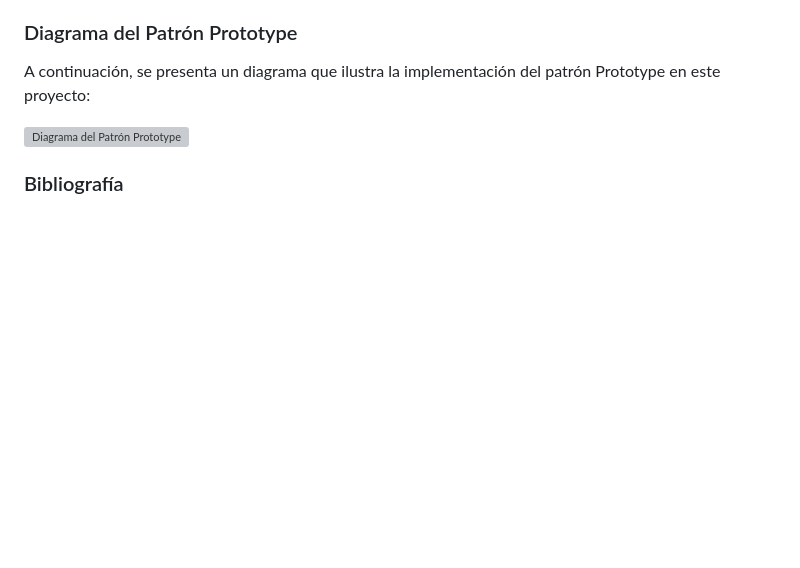
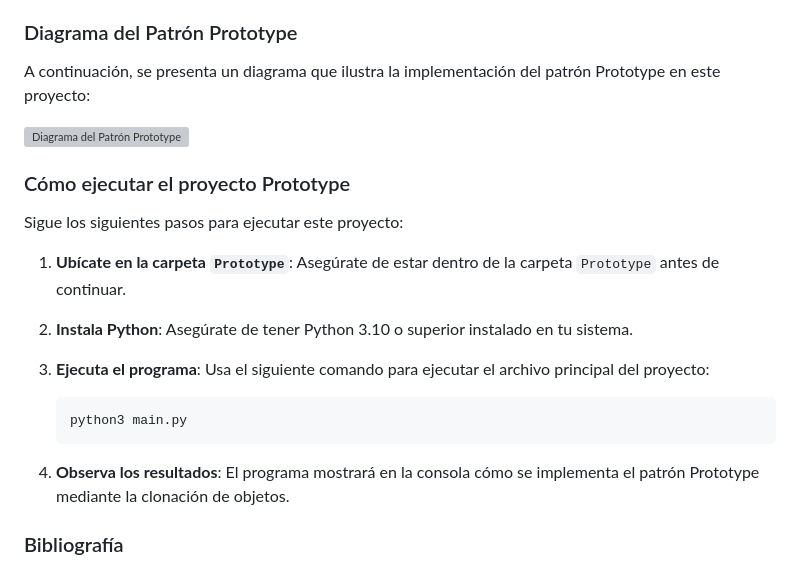
Before and after one commit to dsalazar-lectures/software-design-I2025, a Markdown page: lab3/Prototype/README.MD, the part around the change. Rendered like a GitHub page; blank space fills up the shorter version; grey boxes are pictures that could not be loaded.

Commit message:
Se agrego al readme las instrucciones para ejecutar el proyecto

````diff
--- a/lab3/Prototype/README.MD
+++ b/lab3/Prototype/README.MD
@@ -86,6 +86,24 @@ A continuación, se presenta un diagrama que ilustra la implementación del patr
 
 ![Diagrama del Patrón Prototype](Prototype_Diagrama_Ejemplo.png)
 
+### Cómo ejecutar el proyecto Prototype
+
+Sigue los siguientes pasos para ejecutar este proyecto:
+
+
+1. **Ubícate en la carpeta `Prototype`**: Asegúrate de estar dentro de la carpeta `Prototype` antes de continuar.
+
+2. **Instala Python**: Asegúrate de tener Python 3.10 o superior instalado en tu sistema.
+
+3. **Ejecuta el programa**: Usa el siguiente comando para ejecutar el archivo principal del proyecto:
+
+   ```bash
+   python3 main.py
+   ```
+
+4. **Observa los resultados**: El programa mostrará en la consola cómo se implementa el patrón Prototype mediante la clonación de objetos.
+
+
  ### Bibliografía
  Geoks for Geeks. (2025). Prototype Design Pattern. https://www.geeksforgeeks.org/prototype-design-pattern/
  Shvets A. (2021). Sumérgete en los patrones de diseño.
````
